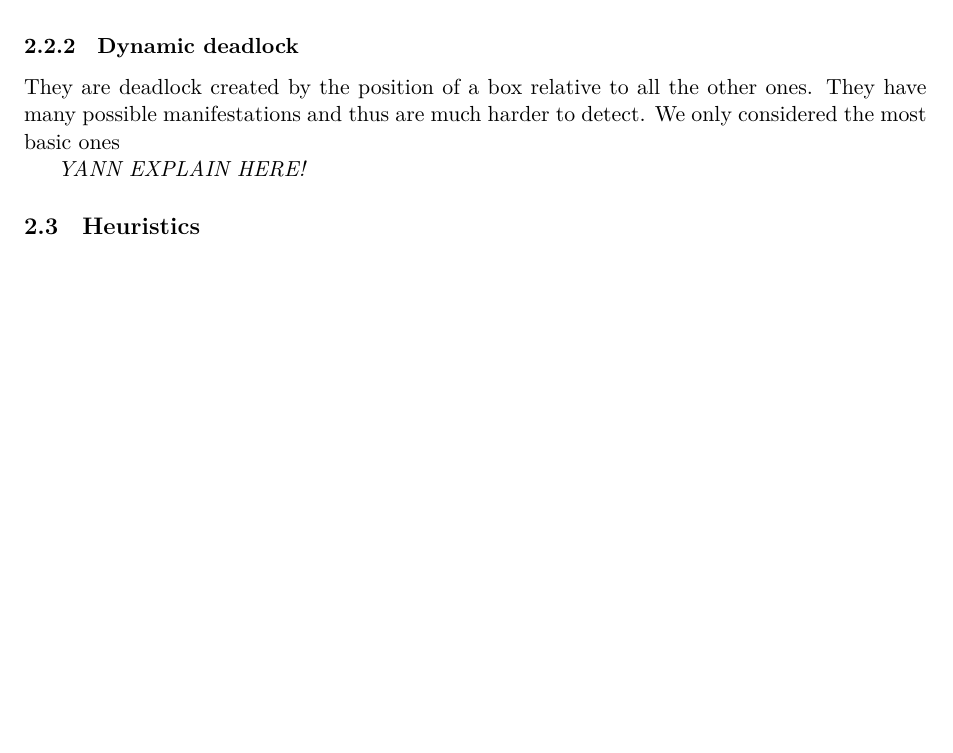
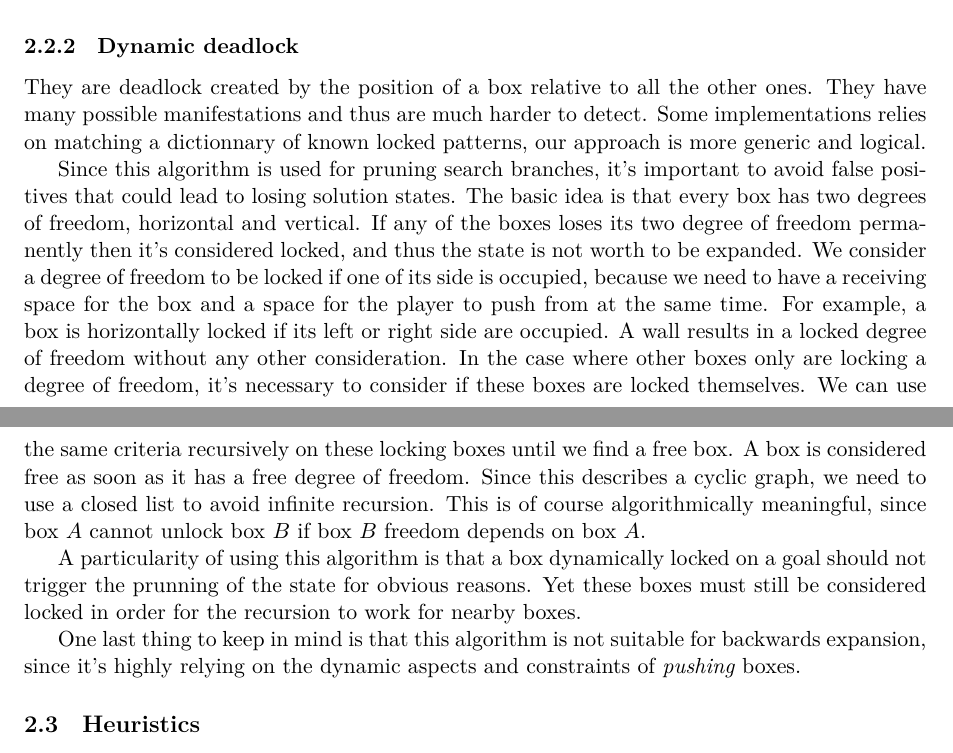
Before and after one commit to heuristicus/sokoban-project, a LaTeX paper (docs/report.tex): part of page 3 of 7 before the commit and two parts of pages 3 and 4 of 8 after it, the two joined at a grey line, cut so that both start at the same text, the shorter picture padded with empty space. Compiled offline with XeLaTeX; a missing font is replaced by an installed copy or a similar font.

Commit message:
dynamic deadlock explaination ok

```diff
--- a/docs/report.tex
+++ b/docs/report.tex
@@ -244,11 +244,40 @@ deadlock situation.
 
 \subsubsection{Dynamic deadlock}
 
-They are deadlock created by the position of a box relative to all the other
-ones. They have many possible manifestations and thus are much harder to
-detect. We only considered the most basic ones
+They are deadlock created by the position of a box relative to all the
+other ones. They have many possible manifestations and thus are much
+harder to detect. Some implementations relies on matching a
+dictionnary of known locked patterns, our approach is more generic and
+logical.
 
-\emph{YANN EXPLAIN HERE!}
+Since this algorithm is used for pruning search branches, it's
+important to avoid false positives that could lead to losing solution
+states. The basic idea is that every box has two degrees of freedom,
+horizontal and vertical. If any of the boxes loses its two degree of
+freedom permanently then it's considered locked, and thus the state is
+not worth to be expanded. We consider a degree of freedom to be locked
+if one of its side is occupied, because we need to have a receiving
+space for the box and a space for the player to push from at the same
+time. For example, a box is horizontally locked if its left or right
+side are occupied. A wall results in a locked degree of freedom
+without any other consideration. In the case where other boxes only
+are locking a degree of freedom, it's necessary to consider if these
+boxes are locked themselves. We can use the same criteria recursively
+on these locking boxes until we find a free box. A box is considered
+free as soon as it has a free degree of freedom. Since this describes
+a cyclic graph, we need to use a closed list to avoid infinite
+recursion. This is of course algorithmically meaningful, since box $A$
+cannot unlock box $B$ if box $B$ freedom depends on box $A$.
+
+A particularity of using this algorithm is that a box dynamically
+locked on a goal should not trigger the prunning of the state for
+obvious reasons. Yet these boxes must still be considered locked in
+order for the recursion to work for nearby boxes.
+
+One last thing to keep in mind is that this
+algorithm is not suitable for backwards expansion, since it's highly
+relying on the dynamic aspects and constraints of \emph{pushing}
+boxes.
 
 
 \subsection{Heuristics}
```
Also changed, not shown: docs/report.pdf.
